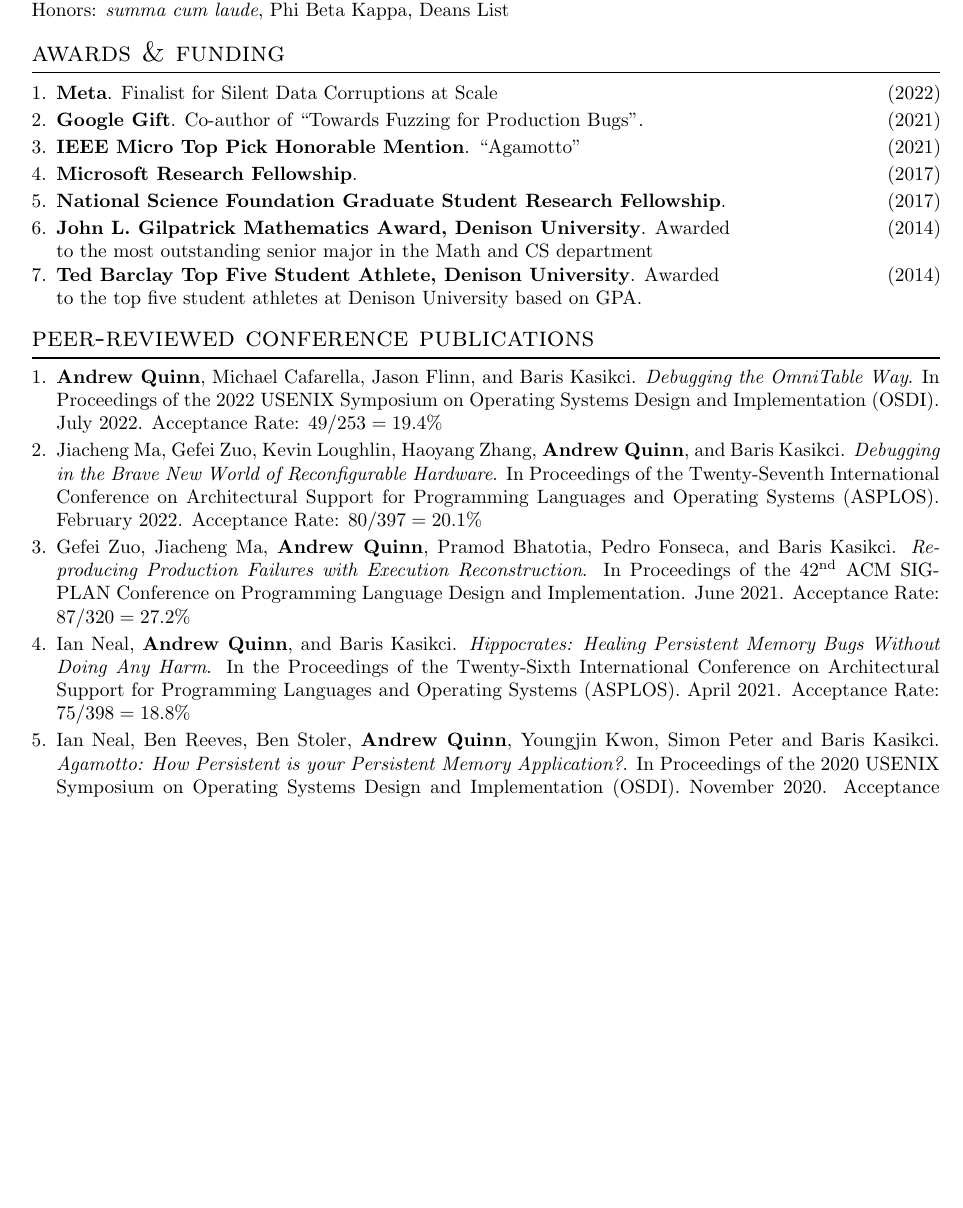
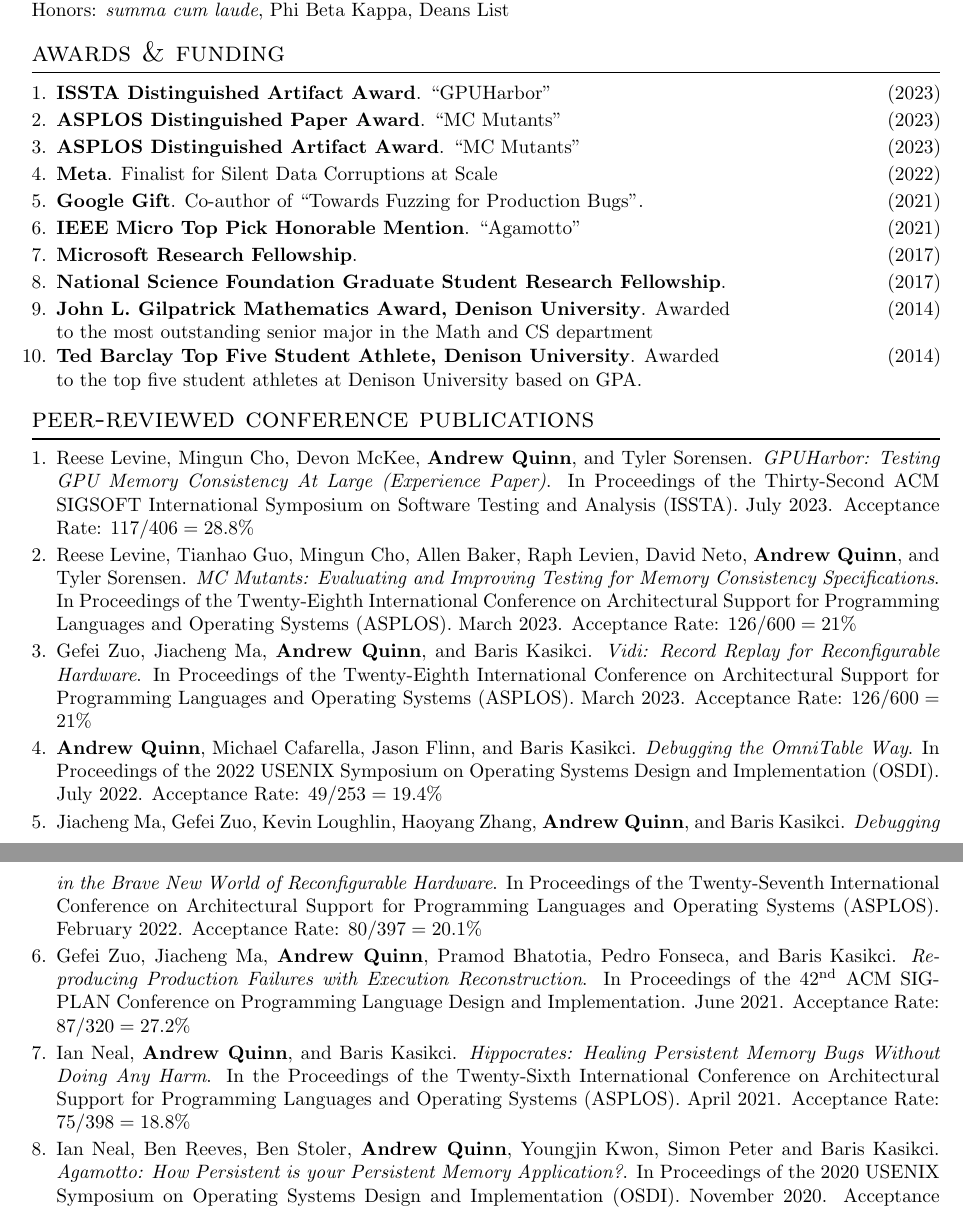
Before and after one commit to arquinn/CV, a LaTeX CV (CV.tex): part of page 1 of 2 before the commit and two parts of pages 1 and 2 of 3 after it, the two joined at a grey line, cut so that both start at the same text, the shorter picture padded with empty space. Compiled offline with pdfLaTeX.

Commit message:
updates through ISSTA 2023

```diff
--- a/CV.tex
+++ b/CV.tex
@@ -116,6 +116,9 @@
 %***************************************************************************************************%
 \section{Awards \& Funding}
 \begin{smenumerate}
+\item \trio{ISSTA Distinguished Artifact Award}{``GPUHarbor''}{(2023)}
+\item \trio{ASPLOS Distinguished Paper Award}{``MC Mutants''}{(2023)}
+\item \trio{ASPLOS Distinguished Artifact Award}{``MC Mutants''}{(2023)}
 \item \trio{Meta}{Finalist for Silent Data Corruptions at Scale}{(2022)}
 \item \trio{Google Gift}{Co-author of ``Towards Fuzzing for Production Bugs''.}{(2021)}
 \item \trio{IEEE Micro Top Pick Honorable Mention}{``Agamotto''}{(2021)}
@@ -140,17 +143,32 @@
 %***************************************************************************************************
 \section{Peer-reviewed Conference Publications}
 \begin{smenumerate}
-\item \paper{\textbf{Andrew Quinn}, Michael Cafarella, Jason Flinn,
-  and Baris Kasikci}{\emph{Debugging the OmniTable Way}.  In
-  Proceedings of the 2022 USENIX Symposium on Operating Systems Design
-  and Implementation (OSDI).  July 2022.}{Acceptance Rate:
-  $49/253=19.4\%$}
-\item \paper{Jiacheng Ma, Gefei Zuo, Kevin Loughlin, Haoyang Zhang,
-  \textbf{Andrew Quinn}, and Baris Kasikci}{\emph{Debugging in the
-  Brave New World of Reconfigurable Hardware}. In Proceedings of the
-  Twenty-Seventh International Conference on Architectural Support for
-  Programming Languages and Operating Systems (ASPLOS). February
-  2022.}{Acceptance Rate: $80/397=20.1\%$}
+\item \paper{Reese Levine, Mingun Cho, Devon McKee, \textbf{Andrew Quinn}, and
+  Tyler Sorensen}{\emph{GPUHarbor: Testing GPU Memory Consistency At Large
+  (Experience Paper)}.  In Proceedings of the Thirty-Second ACM SIGSOFT
+  International Symposium on Software Testing and Analysis (ISSTA). July
+  2023.}{Acceptance Rate: $117/406=28.8\%$}\
+  \item \paper{Reese Levine, Tianhao Guo, Mingun Cho, Allen Baker, Raph Levien,
+    David Neto, \textbf{Andrew Quinn}, and Tyler Sorensen}{\emph{MC Mutants:
+    Evaluating and Improving Testing for Memory Consistency Specifications}. In
+    Proceedings of the Twenty-Eighth International Conference on Architectural
+    Support for Programming Languages and Operating Systems (ASPLOS). March
+    2023.}{Acceptance Rate: $126/600=21\%$}
+  \item \paper{Gefei Zuo, Jiacheng Ma, \textbf{Andrew Quinn}, and Baris
+    Kasikci}{\emph{Vidi: Record Replay for Reconfigurable Hardware}. In
+    Proceedings of the Twenty-Eighth International Conference on Architectural
+    Support for Programming Languages and Operating Systems (ASPLOS). March
+    2023.}{Acceptance Rate: $126/600=21\%$}
+  \item \paper{\textbf{Andrew Quinn}, Michael Cafarella, Jason Flinn, and Baris
+    Kasikci}{\emph{Debugging the OmniTable Way}.  In Proceedings of the 2022
+    USENIX Symposium on Operating Systems Design and Implementation (OSDI).
+    July 2022.}{Acceptance Rate: $49/253=19.4\%$}
+  \item \paper{Jiacheng Ma, Gefei Zuo, Kevin Loughlin, Haoyang Zhang,
+    \textbf{Andrew Quinn}, and Baris Kasikci}{\emph{Debugging in the Brave New
+    World of Reconfigurable Hardware}. In Proceedings of the Twenty-Seventh
+    International Conference on Architectural Support for Programming Languages
+    and Operating Systems (ASPLOS). February 2022.}{Acceptance Rate:
+    $80/397=20.1\%$}
   \item \paper{Gefei Zuo, Jiacheng Ma, \textbf{Andrew Quinn}, Pramod
     Bhatotia, Pedro Fonseca, and Baris Kasikci}{\emph{Reproducing
     Production Failures with Execution Reconstruction}. In Proceedings
```
Also changed, not shown: Andrew_Quinn_CV.pdf.
